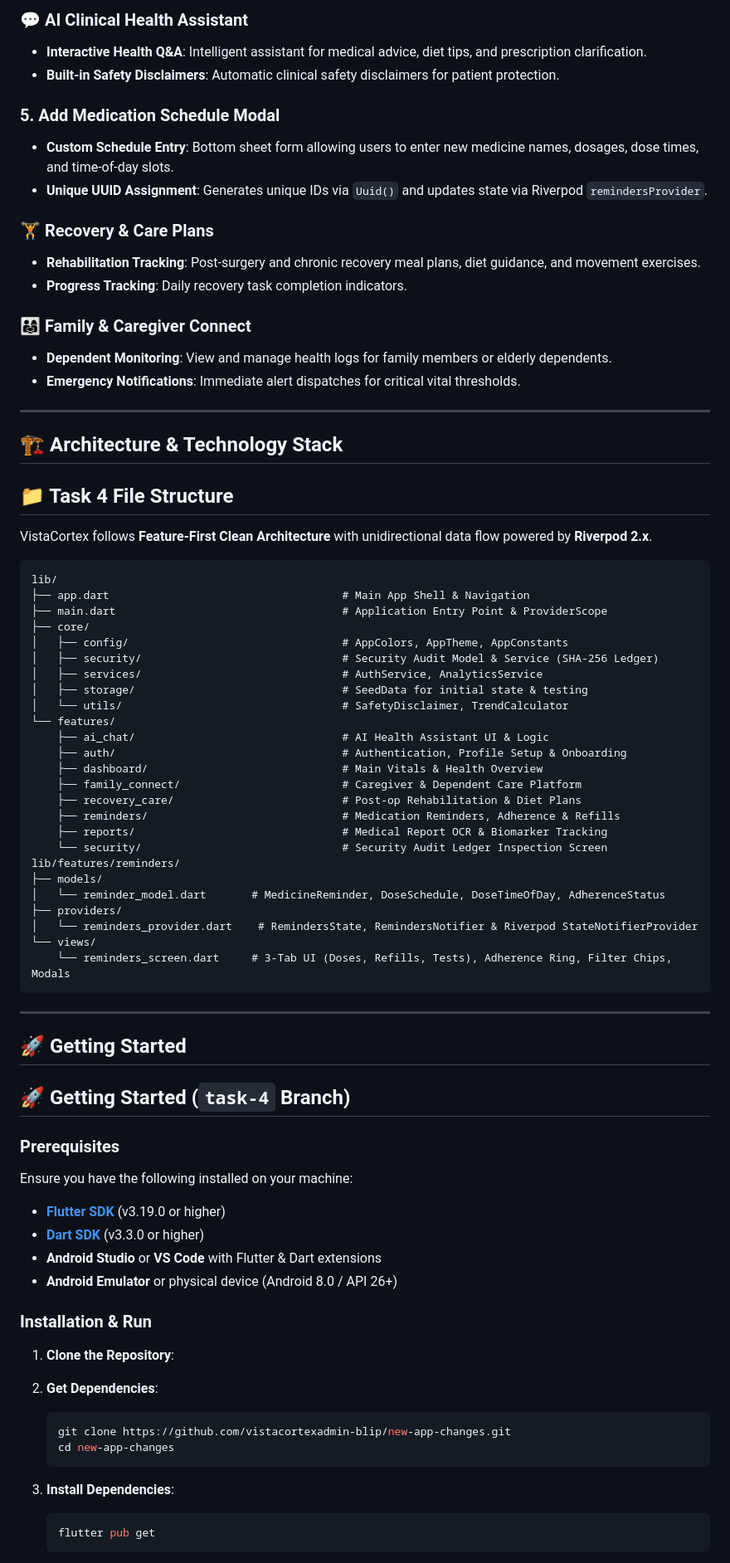
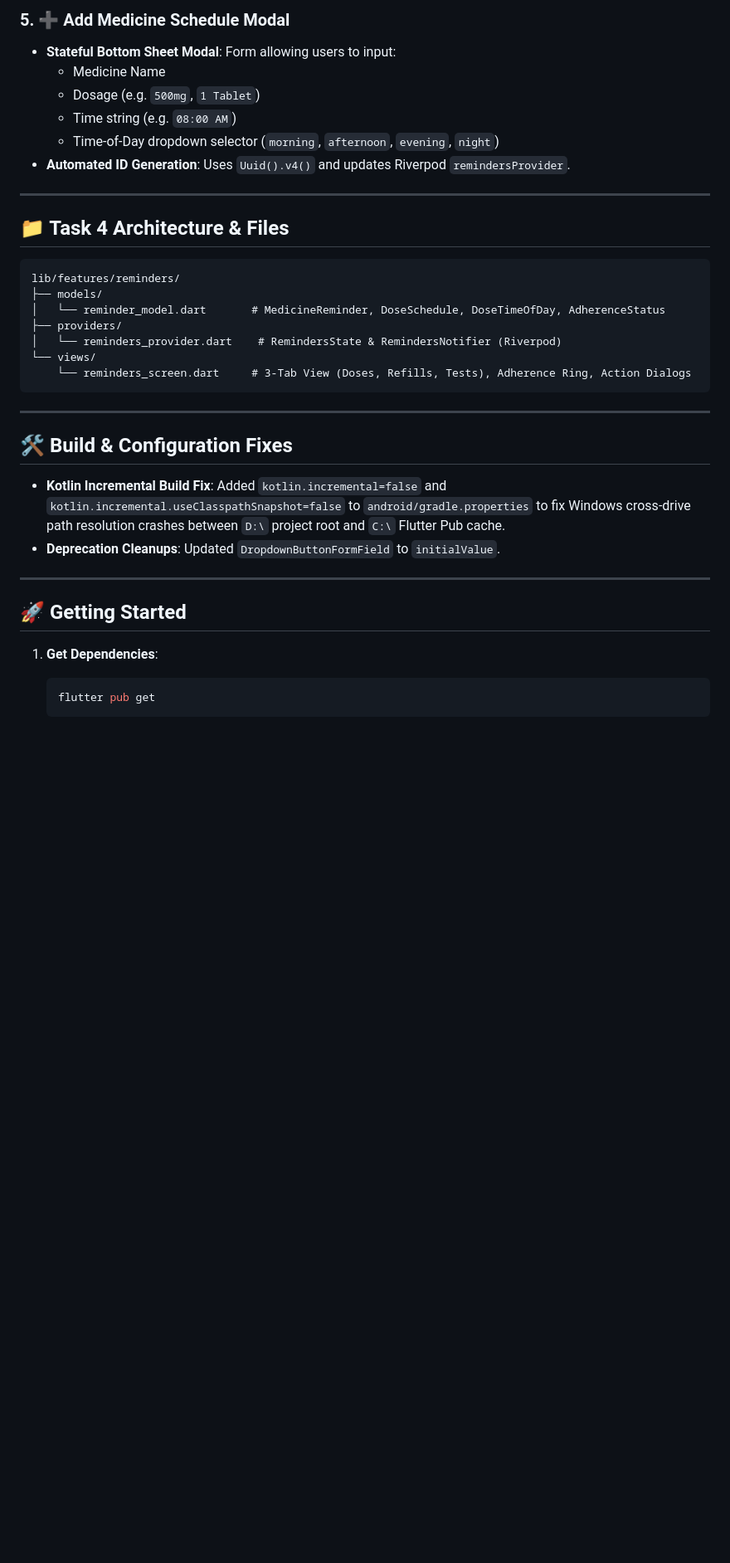
Before and after one commit to vistacortexadmin-blip/new-app-changes, a Markdown page: README.md, the part around one of its changes. Shown at 83% size. GitHub-like rendering; blank space fills up the shorter version.

Commit message:
Refactor README.md: streamline Task 4 features and enhance clarity on medication reminders and inventory management

````diff
--- a/README.md
+++ b/README.md
@@ -57,78 +38,38 @@ This branch (`task-4`) implements **Task 4: Medication Reminders, Refill Supply
 
-### 💬 AI Clinical Health Assistant
-- **Interactive Health Q&A**: Intelligent assistant for medical advice, diet tips, and prescription clarification.
-- **Built-in Safety Disclaimers**: Automatic clinical safety disclaimers for patient protection.
-### 5. Add Medication Schedule Modal
-- **Custom Schedule Entry**: Bottom sheet form allowing users to enter new medicine names, dosages, dose times, and time-of-day slots.
-- **Unique UUID Assignment**: Generates unique IDs via `Uuid()` and updates state via Riverpod `remindersProvider`.
-
-### 🏋️ Recovery & Care Plans
-- **Rehabilitation Tracking**: Post-surgery and chronic recovery meal plans, diet guidance, and movement exercises.
-- **Progress Tracking**: Daily recovery task completion indicators.
-
-### 👨‍👩‍👧 Family & Caregiver Connect
-- **Dependent Monitoring**: View and manage health logs for family members or elderly dependents.
-- **Emergency Notifications**: Immediate alert dispatches for critical vital thresholds.
+### 5. ➕ Add Medicine Schedule Modal
+- **Stateful Bottom Sheet Modal**: Form allowing users to input:
+  - Medicine Name
+  - Dosage (e.g. `500mg`, `1 Tablet`)
+  - Time string (e.g. `08:00 AM`)
+  - Time-of-Day dropdown selector (`morning`, `afternoon`, `evening`, `night`)
+- **Automated ID Generation**: Uses `Uuid().v4()` and updates Riverpod `remindersProvider`.
 
 ---
 
-## 🏗️ Architecture & Technology Stack
-## 📁 Task 4 File Structure
-
-VistaCortex follows **Feature-First Clean Architecture** with unidirectional data flow powered by **Riverpod 2.x**.
+## 📁 Task 4 Architecture & Files
 
 ```
-lib/
-├── app.dart                                    # Main App Shell & Navigation
-├── main.dart                                   # Application Entry Point & ProviderScope
-├── core/
-│   ├── config/                                 # AppColors, AppTheme, AppConstants
-│   ├── security/                               # Security Audit Model & Service (SHA-256 Ledger)
-│   ├── services/                               # AuthService, AnalyticsService
-│   ├── storage/                                # SeedData for initial state & testing
-│   └── utils/                                  # SafetyDisclaimer, TrendCalculator
-└── features/
-    ├── ai_chat/                                # AI Health Assistant UI & Logic
-    ├── auth/                                   # Authentication, Profile Setup & Onboarding
-    ├── dashboard/                              # Main Vitals & Health Overview
-    ├── family_connect/                         # Caregiver & Dependent Care Platform
-    ├── recovery_care/                          # Post-op Rehabilitation & Diet Plans
-    ├── reminders/                              # Medication Reminders, Adherence & Refills
-    ├── reports/                                # Medical Report OCR & Biomarker Tracking
-    └── security/                               # Security Audit Ledger Inspection Screen
 lib/features/reminders/
 ├── models/
 │   └── reminder_model.dart       # MedicineReminder, DoseSchedule, DoseTimeOfDay, AdherenceStatus
 ├── providers/
-│   └── reminders_provider.dart    # RemindersState, RemindersNotifier & Riverpod StateNotifierProvider
+│   └── reminders_provider.dart    # RemindersState & RemindersNotifier (Riverpod)
 └── views/
-    └── reminders_screen.dart     # 3-Tab UI (Doses, Refills, Tests), Adherence Ring, Filter Chips, Modals
+    └── reminders_screen.dart     # 3-Tab View (Doses, Refills, Tests), Adherence Ring, Action Dialogs
 ```
 
 ---
 
+## 🛠️ Build & Configuration Fixes
+
+- **Kotlin Incremental Build Fix**: Added `kotlin.incremental=false` and `kotlin.incremental.useClasspathSnapshot=false` to `android/gradle.properties` to fix Windows cross-drive path resolution crashes between `D:\` project root and `C:\` Flutter Pub cache.
+- **Deprecation Cleanups**: Updated `DropdownButtonFormField` to `initialValue`.
+
+---
+
 ## 🚀 Getting Started
-## 🚀 Getting Started (`task-4` Branch)
 
-### Prerequisites
-
-Ensure you have the following installed on your machine:
-
-- **[Flutter SDK](https://docs.flutter.dev/get-started/install)** (v3.19.0 or higher)
-- **[Dart SDK](https://dart.dev/get-dart)** (v3.3.0 or higher)
-- **Android Studio** or **VS Code** with Flutter & Dart extensions
-- **Android Emulator** or physical device (Android 8.0 / API 26+)
-
-### Installation & Run
-
-1. **Clone the Repository**:
 1. **Get Dependencies**:
-   ```bash
-   git clone https://github.com/vistacortexadmin-blip/new-app-changes.git
-   cd new-app-changes
-   ```
-
-2. **Install Dependencies**:
    ```bash
    flutter pub get
    ```
````
Also changed, not shown: other parts of README.md (+20 -77 lines).
